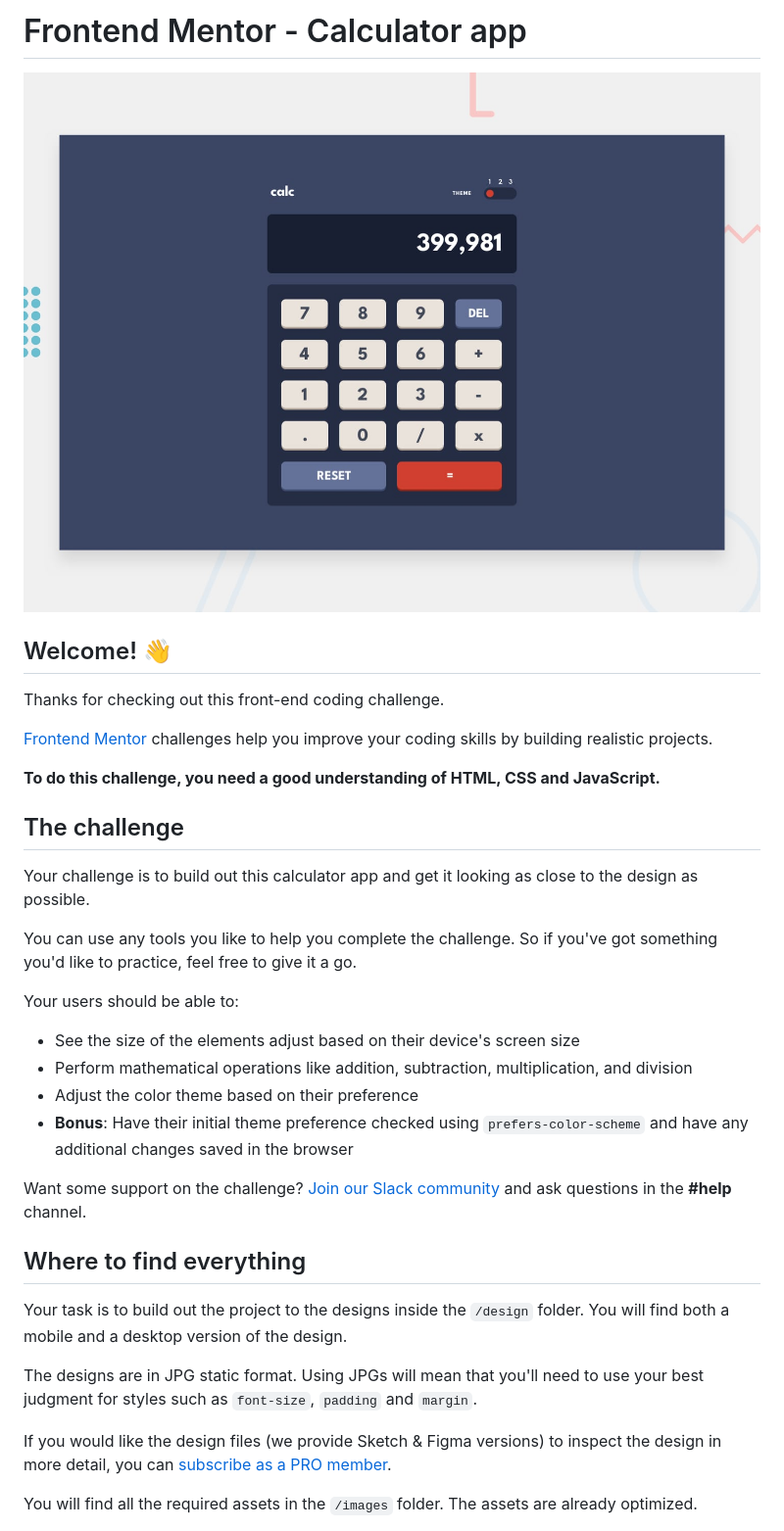
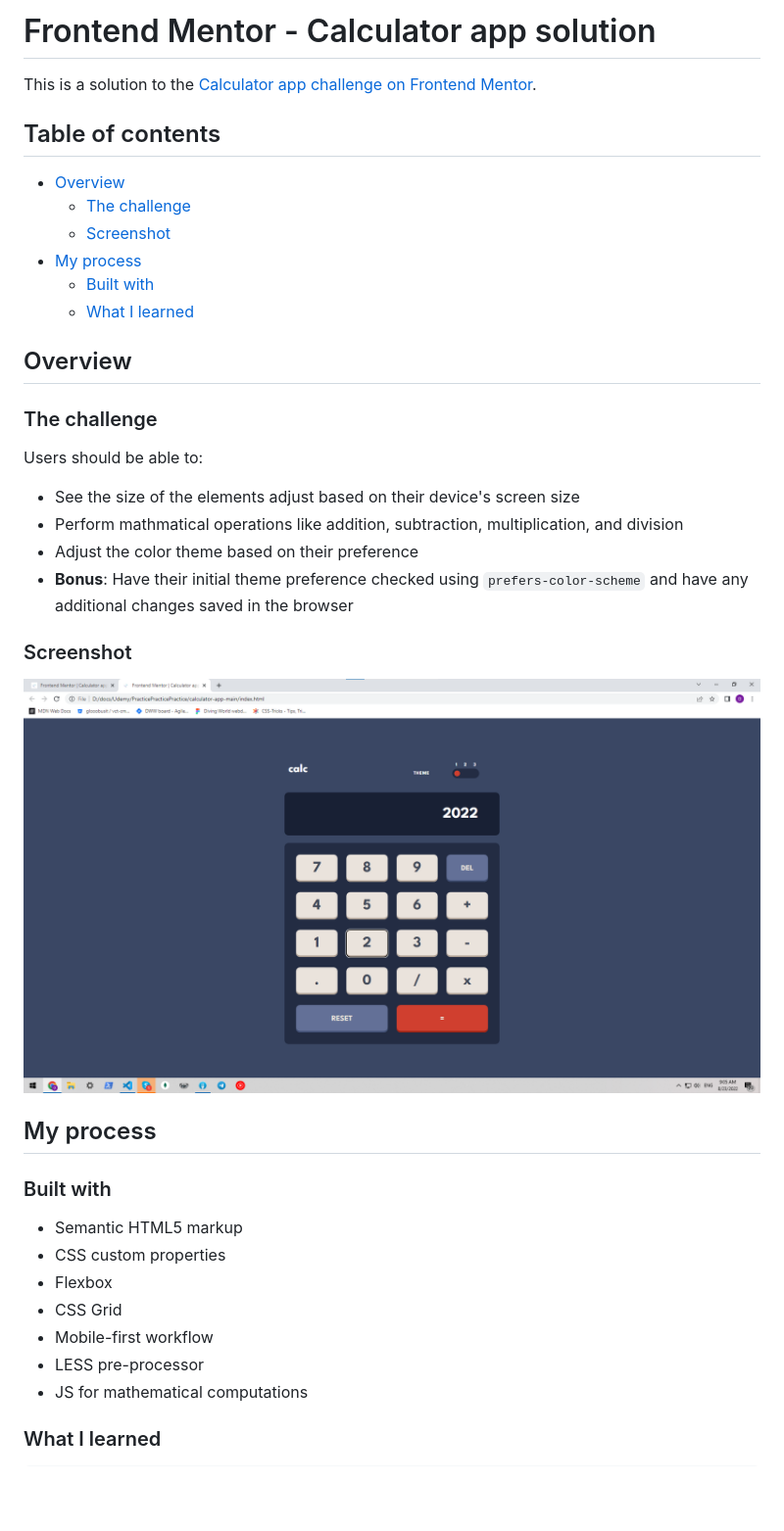
Before and after one commit to OlegSyng/calculator-app, a Markdown page: README.md, the part around the change printed below. Shown: that part at 98% size. GitHub-like rendering; pictures changed too: images/Screenshot.png (added); blank space fills up the shorter version.

```diff
--- a/README.md
+++ b/README.md
@@ -1,37 +1,42 @@
-# Frontend Mentor - Calculator app
+# Frontend Mentor - Calculator app solution
 
-![Design preview for the Calculator app coding challenge](./design/desktop-preview.jpg)
+This is a solution to the [Calculator app challenge on Frontend Mentor](https://www.frontendmentor.io/challenges/calculator-app-9lteq5N29).
 
-## Welcome! 👋
+## Table of contents
 
-Thanks for checking out this front-end coding challenge.
+- [Overview](#overview)
+  - [The challenge](#the-challenge)
+  - [Screenshot](#screenshot)
+- [My process](#my-process)
+  - [Built with](#built-with)
+  - [What I learned](#what-i-learned)
 
-[Frontend Mentor](https://www.frontendmentor.io) challenges help you improve your coding skills by building realistic projects.
+## Overview
 
-**To do this challenge, you need a good understanding of HTML, CSS and JavaScript.**
+### The challenge
 
-## The challenge
-
-Your challenge is to build out this calculator app and get it looking as close to the design as possible.
-
-You can use any tools you like to help you complete the challenge. So if you've got something you'd like to practice, feel free to give it a go.
-
-Your users should be able to:
+Users should be able to:
 
 - See the size of the elements adjust based on their device's screen size
-- Perform mathematical operations like addition, subtraction, multiplication, and division
+- Perform mathmatical operations like addition, subtraction, multiplication, and division
 - Adjust the color theme based on their preference
 - **Bonus**: Have their initial theme preference checked using `prefers-color-scheme` and have any additional changes saved in the browser
 
-Want some support on the challenge? [Join our Slack community](https://www.frontendmentor.io/slack) and ask questions in the **#help** channel.
+### Screenshot
 
-## Where to find everything
+![](/images/Screenshot.png)
 
-Your task is to build out the project to the designs inside the `/design` folder. You will find both a mobile and a desktop version of the design.
+## My process
 
-The designs are in JPG static format. Using JPGs will mean that you'll need to use your best judgment for styles such as `font-size`, `padding` and `margin`.
+### Built with
 
-If you would like the design files (we provide Sketch & Figma versions) to inspect the design in more detail, you can [subscribe as a PRO member](https://www.frontendmentor.io/pro).
+- Semantic HTML5 markup
+- CSS custom properties
+- Flexbox
+- CSS Grid
+- Mobile-first workflow
+- LESS pre-processor
+- JS for mathematical computations
 
-You will find all the required assets in the `/images` folder. The assets are already optimized.
+### What I learned
 
```
Also changed, not shown: other parts of README.md (+49 -57 lines), README-template.md (deleted, +0 -113 lines), 1 other file.
